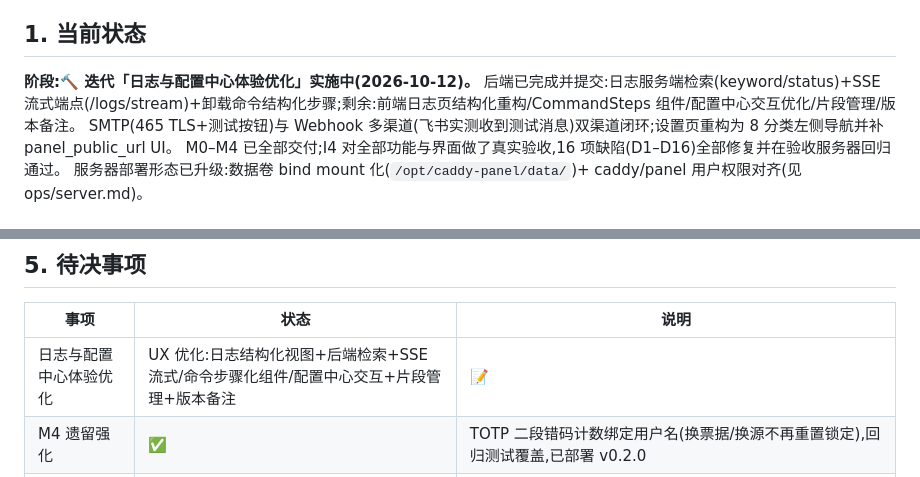
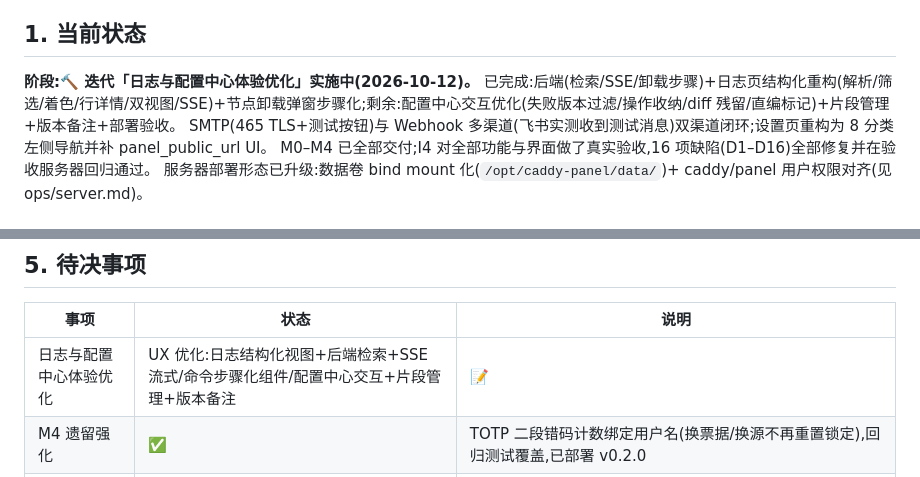
Before and after one commit to realqingtian/Caddy-Panel, a Markdown page: docs/progress.md, 2 parts joined by grey strips. GitHub-like rendering.

Commit message:
docs(日志与配置中心体验优化): 看板进度 —— 日志页与卸载弹窗完成,剩余配置中心/片段/备注

```diff
--- a/docs/progress.md
+++ b/docs/progress.md
@@ -8,7 +8,7 @@
 ## 1. 当前状态
 
 **阶段:🔨 迭代「日志与配置中心体验优化」实施中(2026-10-12)。**
-后端已完成并提交:日志服务端检索(keyword/status)+SSE 流式端点(/logs/stream)+卸载命令结构化步骤;剩余:前端日志页结构化重构/CommandSteps 组件/配置中心交互优化/片段管理/版本备注。
+已完成:后端(检索/SSE/卸载步骤)+日志页结构化重构(解析/筛选/着色/行详情/双视图/SSE)+节点卸载弹窗步骤化;剩余:配置中心交互优化(失败版本过滤/操作收纳/diff 残留/直编标记)+片段管理+版本备注+部署验收。
 SMTP(465 TLS+测试按钮)与 Webhook 多渠道(飞书实测收到测试消息)双渠道闭环;设置页重构为 8 分类左侧导航并补 panel_public_url UI。
 M0–M4 已全部交付;I4 对全部功能与界面做了真实验收,16 项缺陷(D1–D16)全部修复并在验收服务器回归通过。
 服务器部署形态已升级:数据卷 bind mount 化(`/opt/caddy-panel/data/`)+ caddy/panel 用户权限对齐(见 ops/server.md)。
@@ -71,7 +71,7 @@ M0–M4 已全部交付;I4 对全部功能与界面做了真实验收,16 项缺
 
 | 事项 | 状态 | 说明 |
 | --- | --- | --- |
-| 日志与配置中心体验优化 | UX 优化:日志结构化视图+后端检索+SSE 流式/命令步骤化组件/配置中心交互+片段管理+版本备注 | 📝 | 设计定稿 [20261011-logux-design.md](./20261011-logux-design.md);后端完成(检索/SSE/卸载步骤已提交);前端与片段管理/版本备注实施中 |
+| 日志与配置中心体验优化 | UX 优化:日志结构化视图+后端检索+SSE 流式/命令步骤化组件/配置中心交互+片段管理+版本备注 | 📝 | 设计定稿 [20261011-logux-design.md](./20261011-logux-design.md);已完成:后端(检索/SSE/卸载步骤)+日志页结构化重构+卸载弹窗步骤化(均已提交);剩余:配置中心交互/片段管理/版本备注/部署验收 |
 | M4 遗留强化 | ✅ | TOTP 二段错码计数绑定用户名(换票据/换源不再重置锁定),回归测试覆盖,已部署 v0.2.0 |
 | 通知渠道与设置页重构 | SMTP/Webhook 通知渠道闭环 + 设置页重构 | ✅ | 2026-10-11 | SMTP ✅(465 TLS+测试邮件);Webhook 六渠道类型/自动识别/测试消息按钮 ✅(飞书实测 HTTP 200);设置页 8 分类左排导航+panel_public_url 补 UI;golden 测试锁六渠道 payload;明细见 [notify-channels-design.md](./notify-channels-design.md)/[settings-redesign.md](./settings-redesign.md) |
 | GHCR 正式镜像通道 | 🕐 搁置 | v0.2.0 已在 GHCR(多架构,Actions 构建验证通过);服务器暂用本地构建镜像交付,切 GHCR 需用户提供 read:packages PAT;workflow 已保留随时可启用 |
```
